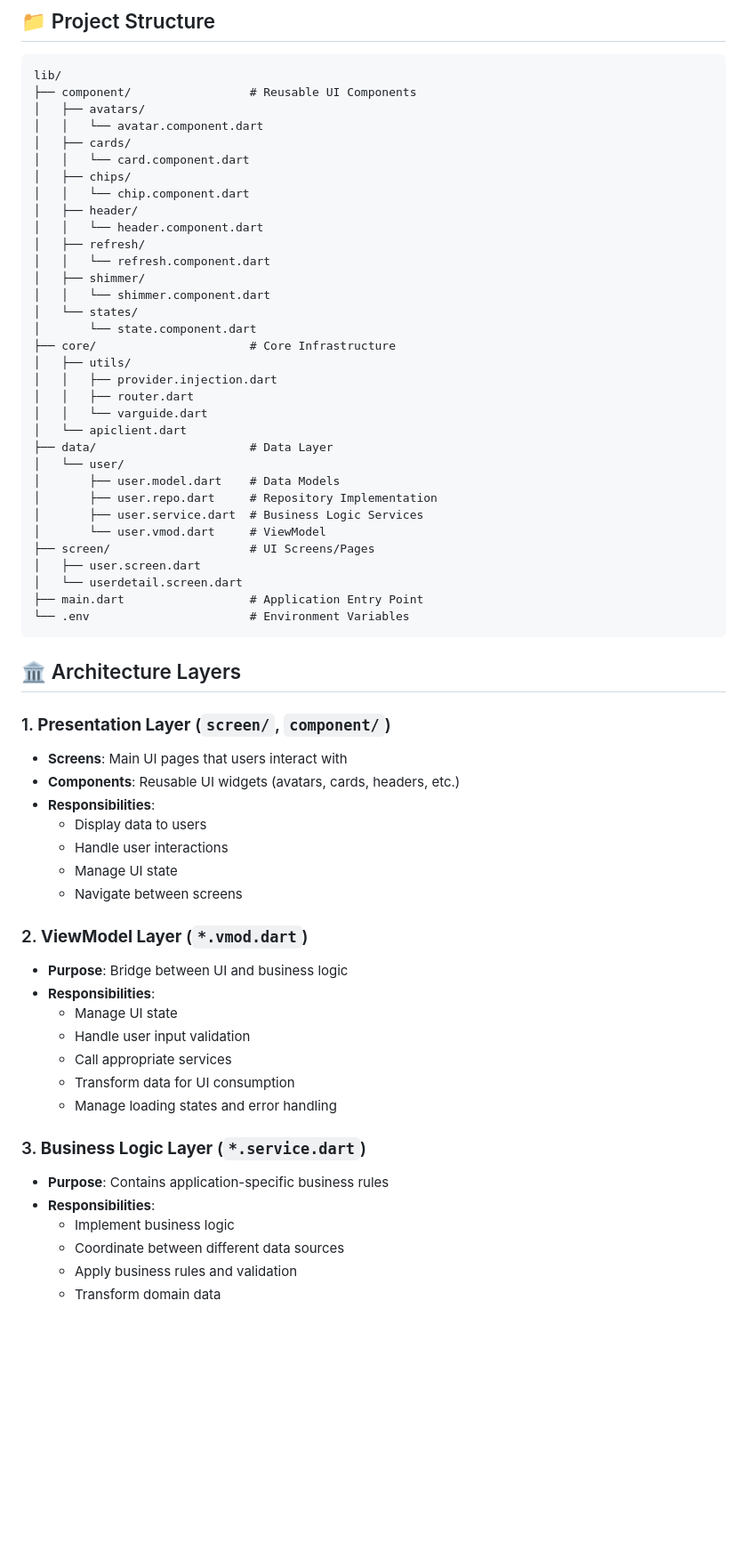
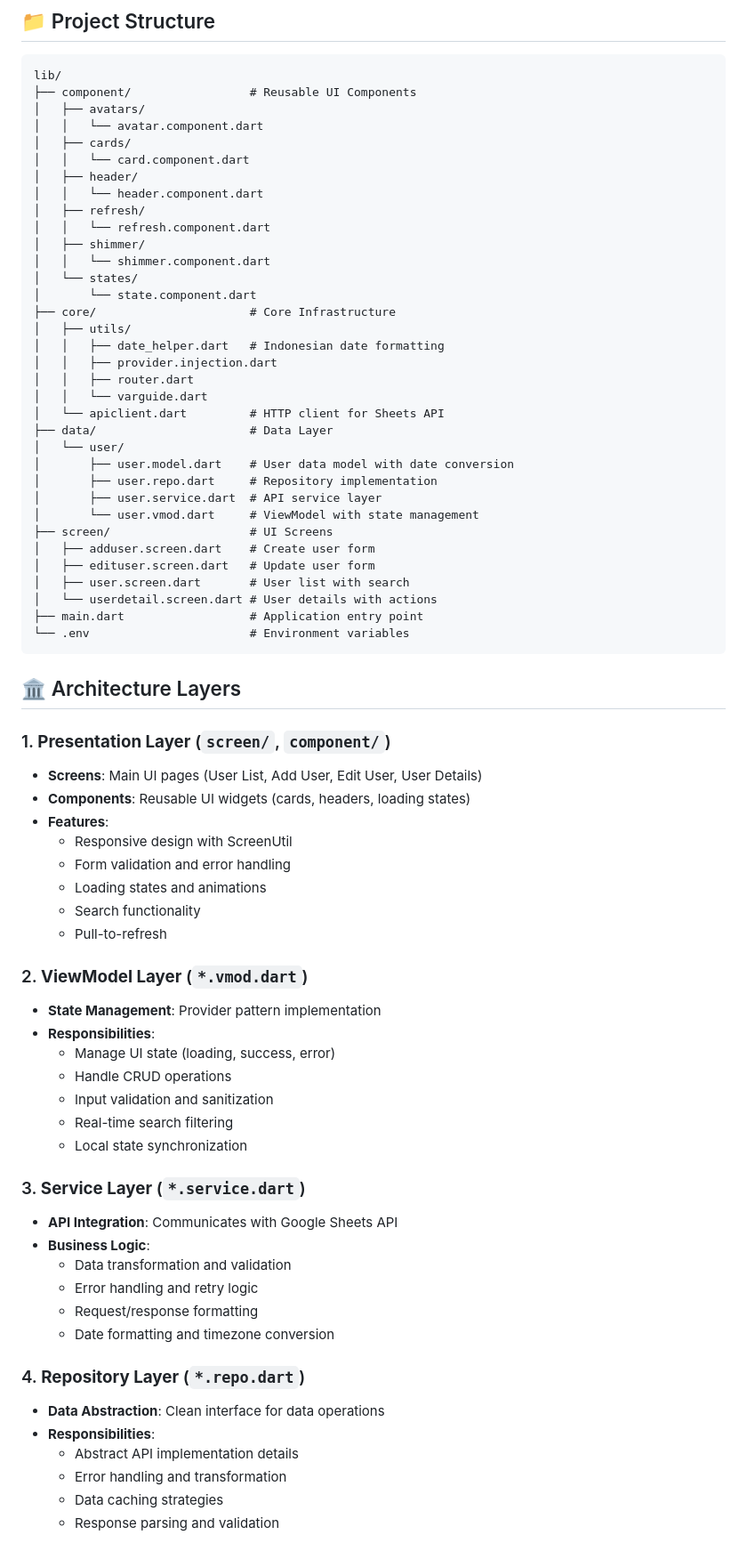
Before and after one commit to pahmiudahgede/flutter_mvvm_boilerplate, a Markdown page: README.md, the part around the change printed below. Shown: that part at 89% size. Drawn GitHub-style; blank space fills up the shorter version.

````diff
--- a/README.md
+++ b/README.md
@@ -23,8 +60,6 @@ lib/
 │   │   └── avatar.component.dart
 │   ├── cards/
 │   │   └── card.component.dart
-│   ├── chips/
-│   │   └── chip.component.dart
 │   ├── header/
 │   │   └── header.component.dart
 │   ├── refresh/
@@ -35,48 +70,60 @@ lib/
 │       └── state.component.dart
 ├── core/                      # Core Infrastructure
 │   ├── utils/
+│   │   ├── date_helper.dart   # Indonesian date formatting
 │   │   ├── provider.injection.dart
 │   │   ├── router.dart
 │   │   └── varguide.dart
-│   └── apiclient.dart
+│   └── apiclient.dart         # HTTP client for Sheets API
 ├── data/                      # Data Layer
 │   └── user/
-│       ├── user.model.dart    # Data Models
-│       ├── user.repo.dart     # Repository Implementation
-│       ├── user.service.dart  # Business Logic Services
-│       └── user.vmod.dart     # ViewModel
-├── screen/                    # UI Screens/Pages
-│   ├── user.screen.dart
-│   └── userdetail.screen.dart
-├── main.dart                  # Application Entry Point
-└── .env                       # Environment Variables
+│       ├── user.model.dart    # User data model with date conversion
+│       ├── user.repo.dart     # Repository implementation
+│       ├── user.service.dart  # API service layer
+│       └── user.vmod.dart     # ViewModel with state management
+├── screen/                    # UI Screens
+│   ├── adduser.screen.dart    # Create user form
+│   ├── edituser.screen.dart   # Update user form
+│   ├── user.screen.dart       # User list with search
+│   └── userdetail.screen.dart # User details with actions
+├── main.dart                  # Application entry point
+└── .env                       # Environment variables
 ```
 
 ## 🏛️ Architecture Layers
 
 ### 1. **Presentation Layer** (`screen/`, `component/`)
-- **Screens**: Main UI pages that users interact with
-- **Components**: Reusable UI widgets (avatars, cards, headers, etc.)
-- **Responsibilities**:
-  - Display data to users
-  - Handle user interactions
-  - Manage UI state
-  - Navigate between screens
+- **Screens**: Main UI pages (User List, Add User, Edit User, User Details)
+- **Components**: Reusable UI widgets (cards, headers, loading states)
+- **Features**:
+  - Responsive design with ScreenUtil
+  - Form validation and error handling
+  - Loading states and animations
+  - Search functionality
+  - Pull-to-refresh
 
 ### 2. **ViewModel Layer** (`*.vmod.dart`)
-- **Purpose**: Bridge between UI and business logic
+- **State Management**: Provider pattern implementation
 - **Responsibilities**:
-  - Manage UI state
-  - Handle user input validation
-  - Call appropriate services
-  - Transform data for UI consumption
-  - Manage loading states and error handling
+  - Manage UI state (loading, success, error)
+  - Handle CRUD operations
+  - Input validation and sanitization
+  - Real-time search filtering
+  - Local state synchronization
 
-### 3. **Business Logic Layer** (`*.service.dart`)
-- **Purpose**: Contains application-specific business rules
+### 3. **Service Layer** (`*.service.dart`)
+- **API Integration**: Communicates with Google Sheets API
+- **Business Logic**:
+  - Data transformation and validation
+  - Error handling and retry logic
+  - Request/response formatting
+  - Date formatting and timezone conversion
+
+### 4. **Repository Layer** (`*.repo.dart`)
+- **Data Abstraction**: Clean interface for data operations
 - **Responsibilities**:
-  - Implement business logic
-  - Coordinate between different data sources
-  - Apply business rules and validation
-  - Transform domain data
+  - Abstract API implementation details
+  - Error handling and transformation
+  - Data caching strategies
+  - Response parsing and validation
 
````
Also changed, not shown: other parts of README.md (+198 -161 lines).
